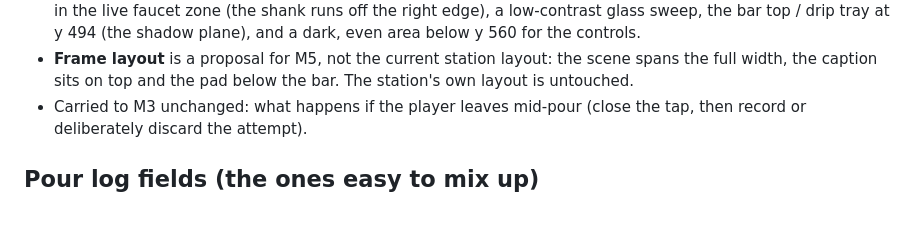
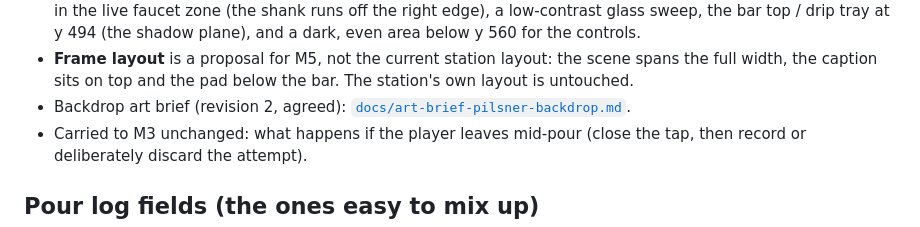
Before and after one commit to mcroney531-ctrl/perfect-pour, a Markdown page: README.md, the part around the change. Rendered like a GitHub page.

Commit message:
Add agreed art brief for the portrait Pilsner backdrop (revision 2)
Co-Authored-By: Claude Opus 5.5 <noreply@anthropic.com>
Claude-Session: https://claude.ai/code/session_015ZkLHiwjAQ1ocskLp6ToQ8

```diff
--- a/README.md
+++ b/README.md
@@ -228,6 +228,7 @@ Nothing in the game changed. These are review pages:
 - **Frame layout** is a proposal for M5, not the current station layout: the
   scene spans the full width, the caption sits on top and the pad below the
   bar. The station's own layout is untouched.
+- Backdrop art brief (revision 2, agreed): [`docs/art-brief-pilsner-backdrop.md`](docs/art-brief-pilsner-backdrop.md).
 - Carried to M3 unchanged: what happens if the player leaves mid-pour (close
   the tap, then record or deliberately discard the attempt).
 
```
Also changed, not shown: docs/art-brief-pilsner-backdrop.md (added, +98 -0 lines).
